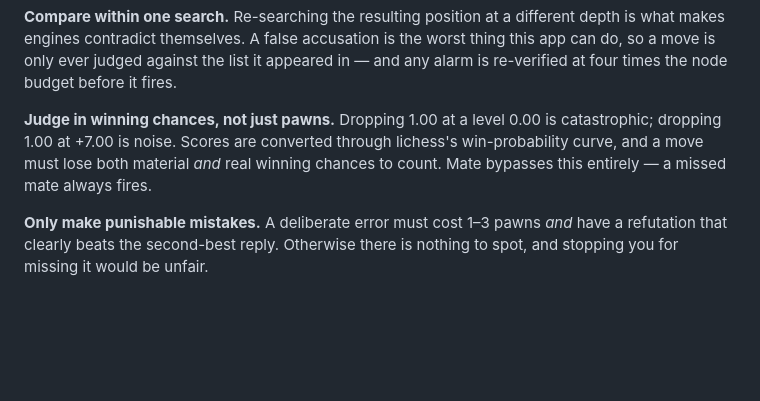
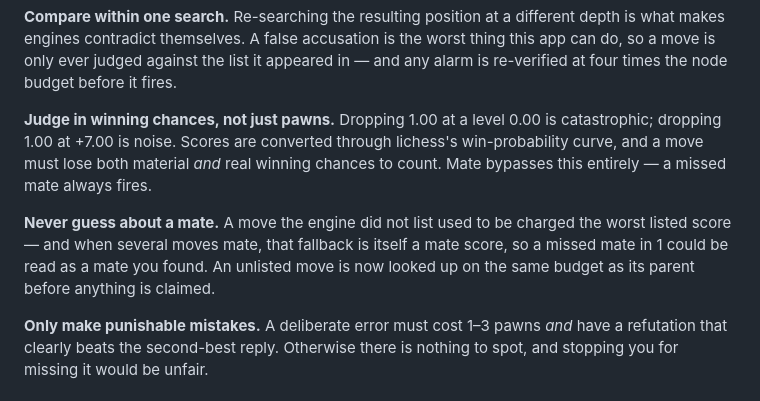
Before and after one commit to toby-bro/punichess, a Markdown page: README.md, the part around one of its changes. Drawn GitHub-style; blank space fills up the shorter version.

```diff
--- a/README.md
+++ b/README.md
@@ -139,6 +157,12 @@ catastrophic; dropping 1.00 at +7.00 is noise. Scores are converted through
 lichess's win-probability curve, and a move must lose both material _and_ real
 winning chances to count. Mate bypasses this entirely — a missed mate always fires.
 
+**Never guess about a mate.** A move the engine did not list used to be charged
+the worst listed score — and when several moves mate, that fallback is itself a
+mate score, so a missed mate in 1 could be read as a mate you found. An unlisted
+move is now looked up on the same budget as its parent before anything is
+claimed.
+
 **Only make punishable mistakes.** A deliberate error must cost 1–3 pawns _and_
 have a refutation that clearly beats the second-best reply. Otherwise there is
 nothing to spot, and stopping you for missing it would be unfair.
```
Also changed, not shown: other parts of README.md (+25 -7 lines).
